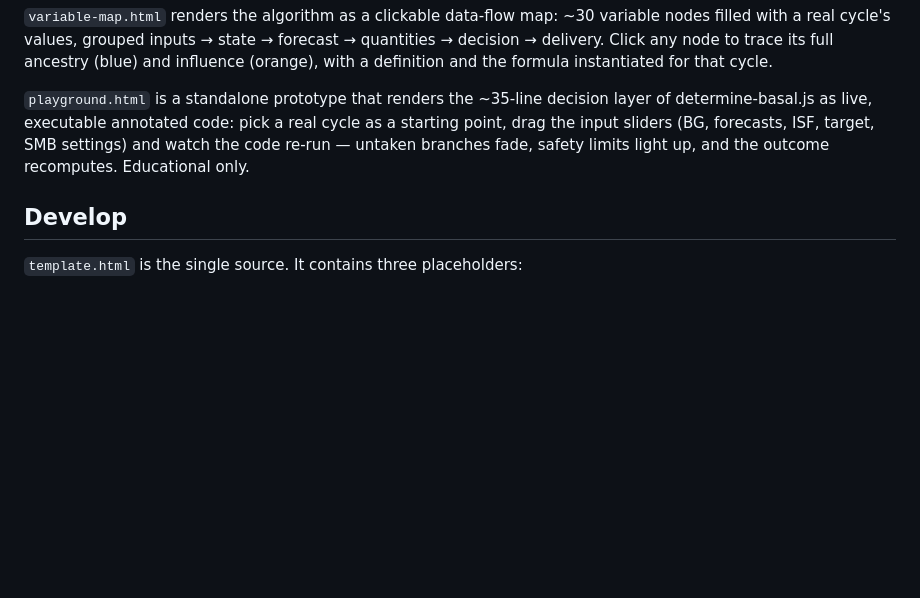
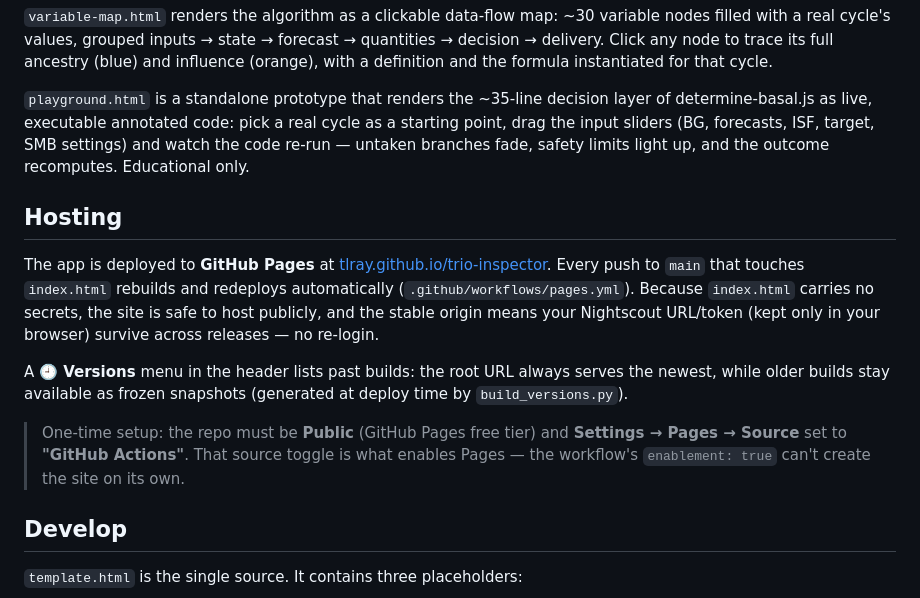
Before and after one commit to tlray/trio-inspector, a Markdown page: README.md, the part around the change. Rendered like a GitHub page; blank space fills up the shorter version.

```diff
--- a/README.md
+++ b/README.md
@@ -47,6 +47,23 @@ determine-basal.js as live, executable annotated code: pick a real cycle as a st
 drag the input sliders (BG, forecasts, ISF, target, SMB settings) and watch the code re-run —
 untaken branches fade, safety limits light up, and the outcome recomputes. Educational only.
 
+## Hosting
+
+The app is deployed to **GitHub Pages** at
+[tlray.github.io/trio-inspector](https://tlray.github.io/trio-inspector/). Every push to `main`
+that touches `index.html` rebuilds and redeploys automatically (`.github/workflows/pages.yml`).
+Because `index.html` carries no secrets, the site is safe to host publicly, and the stable
+origin means your Nightscout URL/token (kept only in your browser) survive across releases — no
+re-login.
+
+A **🕘 Versions** menu in the header lists past builds: the root URL always serves the newest,
+while older builds stay available as frozen snapshots (generated at deploy time by
+`build_versions.py`).
+
+> One-time setup: the repo must be **Public** (GitHub Pages free tier) and **Settings → Pages →
+> Source** set to **"GitHub Actions"**. That source toggle is what enables Pages — the
+> workflow's `enablement: true` can't create the site on its own.
+
 ## Develop
 
 `template.html` is the single source. It contains three placeholders:
```
Also changed, not shown: CLAUDE.md (+17 -2 lines).
